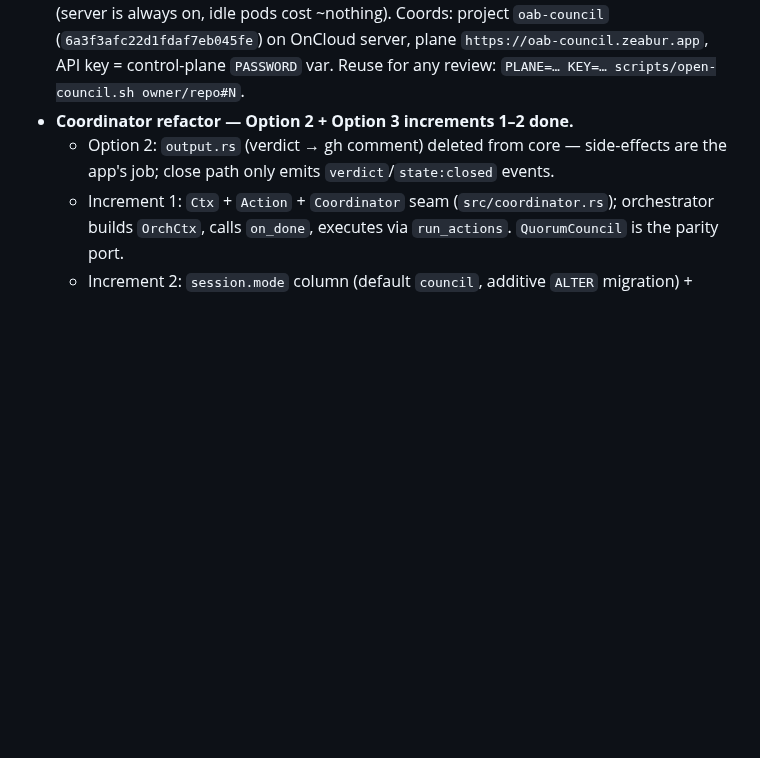
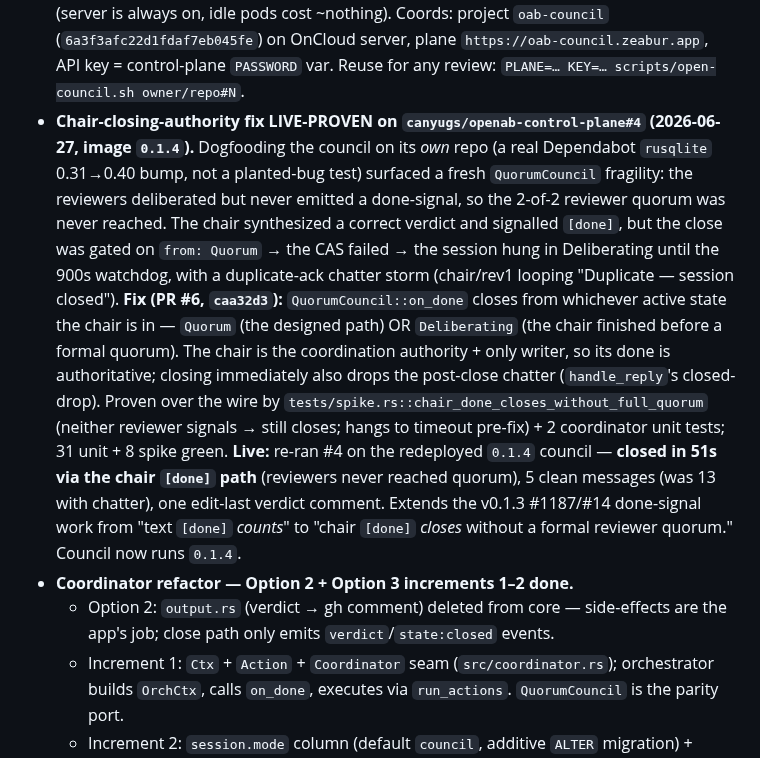
Before and after one commit to canyugs/openab-control-plane, a Markdown page: HANDOFF.md, the part around the change. GitHub-like rendering; blank space fills up the shorter version.

Commit message:
docs: chair-closing-authority fix live-proven on #4 (v0.1.4, closed in 51s)
Dogfooded the council on its own repo (#4 rusqlite bump): reviewers never
signalled done, so the chair's [done] now closes from Deliberating, not only
Quorum. Re-ran on the redeployed 0.1.4 council — closed in 51s via the chair
path (was a >180s hang to the 900s watchdog), 5 clean messages, one verdict.

Co-Authored-By: Claude Opus 4.8 <noreply@anthropic.com>

```diff
--- a/HANDOFF.md
+++ b/HANDOFF.md
@@ -52,6 +52,27 @@ State as of this session. Read `docs/coordinators.md` (spec, source of truth) an
   `oab-council` (`6a3f3afc22d1fdaf7eb045fe`) on OnCloud server, plane
   `https://oab-council.zeabur.app`, API key = control-plane `PASSWORD` var. Reuse
   for any review: `PLANE=… KEY=… scripts/open-council.sh owner/repo#N`.
+- **Chair-closing-authority fix LIVE-PROVEN on `canyugs/openab-control-plane#4`
+  (2026-06-27, image `0.1.4`).** Dogfooding the council on its *own* repo (a real
+  Dependabot `rusqlite` 0.31→0.40 bump, not a planted-bug test) surfaced a fresh
+  `QuorumCouncil` fragility: the reviewers deliberated but never emitted a
+  done-signal, so the 2-of-2 reviewer quorum was never reached. The chair
+  synthesized a correct verdict and signalled `[done]`, but the close was gated on
+  `from: Quorum` → the CAS failed → the session hung in Deliberating until the
+  900s watchdog, with a duplicate-ack chatter storm (chair/rev1 looping
+  "Duplicate — session closed"). **Fix (PR #6, `caa32d3`):** `QuorumCouncil::on_done`
+  closes from whichever active state the chair is in — `Quorum` (the designed
+  path) OR `Deliberating` (the chair finished before a formal quorum). The chair
+  is the coordination authority + only writer, so its done is authoritative;
+  closing immediately also drops the post-close chatter (`handle_reply`'s
+  closed-drop). Proven over the wire by
+  `tests/spike.rs::chair_done_closes_without_full_quorum` (neither reviewer
+  signals → still closes; hangs to timeout pre-fix) + 2 coordinator unit tests;
+  31 unit + 8 spike green. **Live:** re-ran #4 on the redeployed `0.1.4` council —
+  **closed in 51s via the chair `[done]` path** (reviewers never reached quorum),
+  5 clean messages (was 13 with chatter), one edit-last verdict comment. Extends
+  the v0.1.3 #1187/#14 done-signal work from "text `[done]` *counts*" to "chair
+  `[done]` *closes* without a formal reviewer quorum." Council now runs `0.1.4`.
 - **Coordinator refactor — Option 2 + Option 3 increments 1–2 done.**
   - Option 2: `output.rs` (verdict → gh comment) deleted from core — side-effects
     are the app's job; close path only emits `verdict`/`state:closed` events.
```
